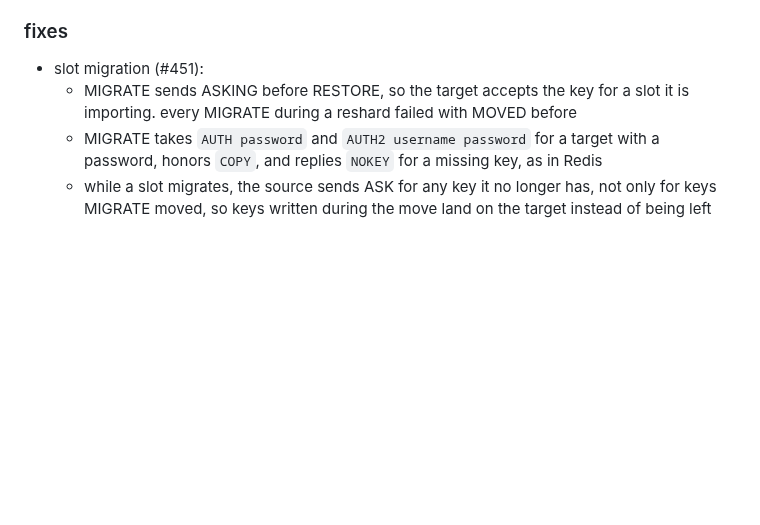
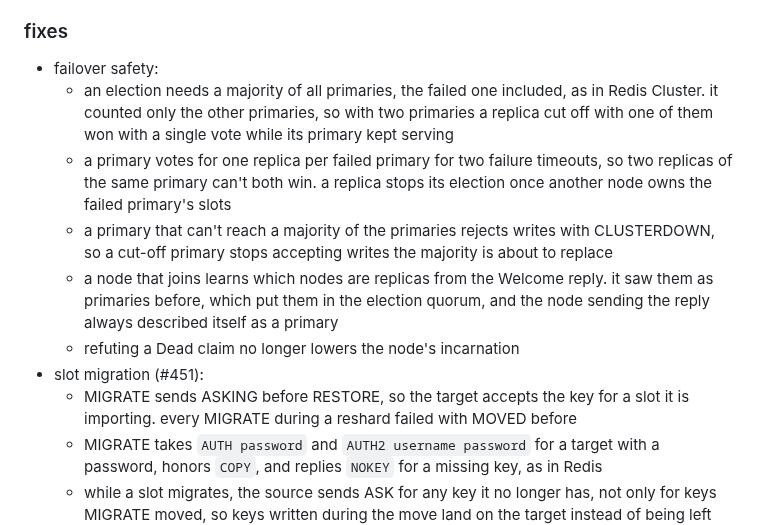
Before and after one commit to kacy/ember, a Markdown page: CHANGELOG.md, the part around the change. Drawn GitHub-style; blank space fills up the shorter version.

Commit message:
docs: describe failover quorum and write fencing

```diff
--- a/CHANGELOG.md
+++ b/CHANGELOG.md
@@ -11,6 +11,12 @@
 - raft and the `openraft` dependency. raft only ever ran on the bootstrap node, and gossip with config epochs already decided slot ownership and failover, as in Redis Cluster. `raft-port-offset` and `--cluster-raft-port-offset` are still accepted and ignored, so existing configs keep working (#443)
 
 ### fixes
+- failover safety:
+  - an election needs a majority of all primaries, the failed one included, as in Redis Cluster. it counted only the other primaries, so with two primaries a replica cut off with one of them won with a single vote while its primary kept serving
+  - a primary votes for one replica per failed primary for two failure timeouts, so two replicas of the same primary can't both win. a replica stops its election once another node owns the failed primary's slots
+  - a primary that can't reach a majority of the primaries rejects writes with CLUSTERDOWN, so a cut-off primary stops accepting writes the majority is about to replace
+  - a node that joins learns which nodes are replicas from the Welcome reply. it saw them as primaries before, which put them in the election quorum, and the node sending the reply always described itself as a primary
+  - refuting a Dead claim no longer lowers the node's incarnation
 - slot migration (#451):
   - MIGRATE sends ASKING before RESTORE, so the target accepts the key for a slot it is importing. every MIGRATE during a reshard failed with MOVED before
   - MIGRATE takes `AUTH password` and `AUTH2 username password` for a target with a password, honors `COPY`, and replies `NOKEY` for a missing key, as in Redis
```
Also changed, not shown: docs/production-checklist.md (+3 -1 lines), docs/troubleshooting.md (+1 -1 lines).
